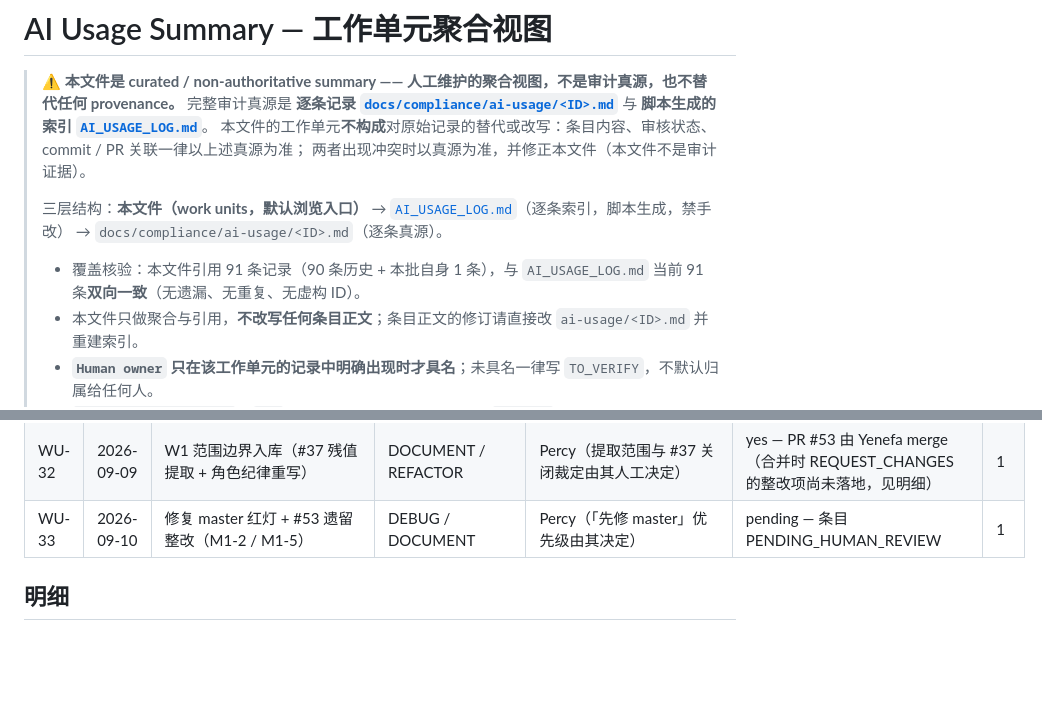
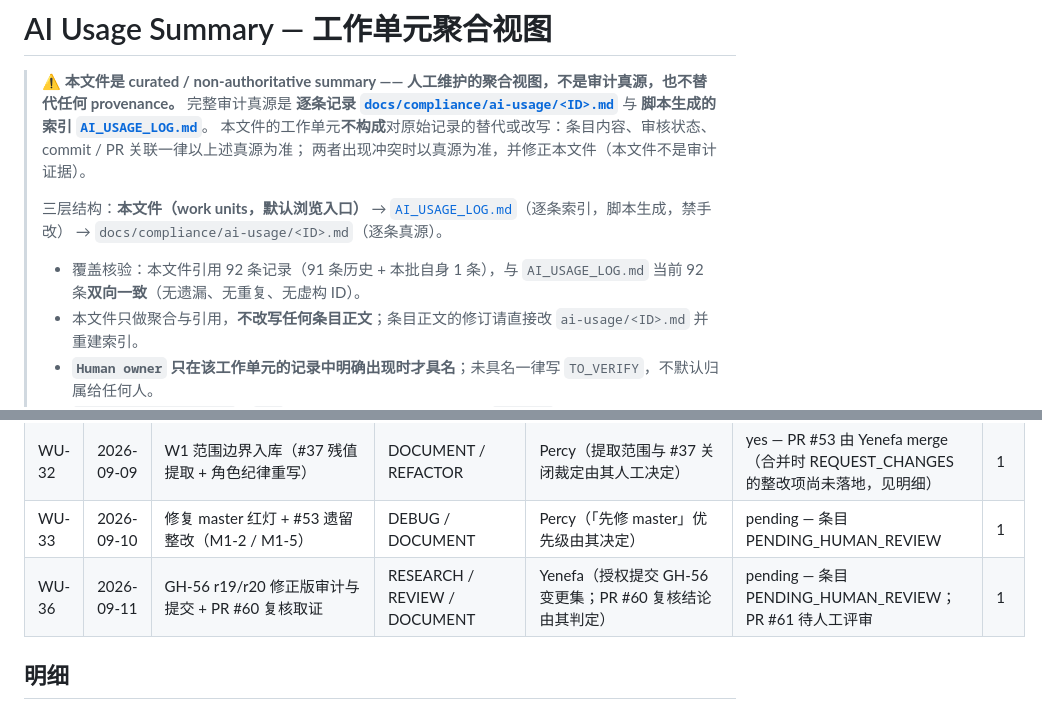
Before and after one commit to Yenefa/AEDL, a Markdown page: docs/compliance/AI_USAGE_SUMMARY.md, 2 parts joined by grey strips. GitHub-like rendering; blank space fills up the shorter version.

Commit message:
docs(compliance): 补齐 WU-36 一览行与覆盖计数 92/92（PR #62 合并后修正）
[AI-20260911-OPENCODE-E1C979A5B030BE12E7E3E174226C2BE7]

```diff
--- a/docs/compliance/AI_USAGE_SUMMARY.md
+++ b/docs/compliance/AI_USAGE_SUMMARY.md
@@ -9,7 +9,7 @@
 >
 > 三层结构：**本文件（work units，默认浏览入口）** → [`AI_USAGE_LOG.md`](AI_USAGE_LOG.md)（逐条索引，脚本生成，禁手改） → `docs/compliance/ai-usage/<ID>.md`（逐条真源）。
 >
-> - 覆盖核验：本文件引用 91 条记录（90 条历史 + 本批自身 1 条），与 `AI_USAGE_LOG.md` 当前 91 条**双向一致**（无遗漏、无重复、无虚构 ID）。
+> - 覆盖核验：本文件引用 92 条记录（91 条历史 + 本批自身 1 条），与 `AI_USAGE_LOG.md` 当前 92 条**双向一致**（无遗漏、无重复、无虚构 ID）。
 > - 本文件只做聚合与引用，**不改写任何条目正文**；条目正文的修订请直接改 `ai-usage/<ID>.md` 并重建索引。
 > - **`Human owner` 只在该工作单元的记录中明确出现时才具名**；未具名一律写 `TO_VERIFY`，不默认归属给任何人。
 > - `Human final decision`：`yes` = 有批准 / merge / 裁决记录；`pending` = 条目仍为 `PENDING_HUMAN_REVIEW` 且无 merge 记录；`TO_VERIFY` = 记录未具名。
@@ -53,6 +53,7 @@
 | WU-31 | 2026-09-09 | 贡献归因信息架构重构（Issue #54） | DOCUMENT / ADVISE | Yenefa（2026-09-09 会话批准本方案并给出裁决） | pending — 条目 PENDING_HUMAN_REVIEW；PR 待人工审核 | 1 |
 | WU-32 | 2026-09-09 | W1 范围边界入库（#37 残值提取 + 角色纪律重写） | DOCUMENT / REFACTOR | Percy（提取范围与 #37 关闭裁定由其人工决定） | yes — PR #53 由 Yenefa merge（合并时 REQUEST_CHANGES 的整改项尚未落地，见明细） | 1 |
 | WU-33 | 2026-09-10 | 修复 master 红灯 + #53 遗留整改（M1-2 / M1-5） | DEBUG / DOCUMENT | Percy（「先修 master」优先级由其决定） | pending — 条目 PENDING_HUMAN_REVIEW | 1 |
+| WU-36 | 2026-09-11 | GH-56 r19/r20 修正版审计与提交 + PR #60 复核取证 | RESEARCH / REVIEW / DOCUMENT | Yenefa（授权提交 GH-56 变更集；PR #60 复核结论由其判定） | pending — 条目 PENDING_HUMAN_REVIEW；PR #61 待人工评审 | 1 |
 
 ## 明细
 
```
